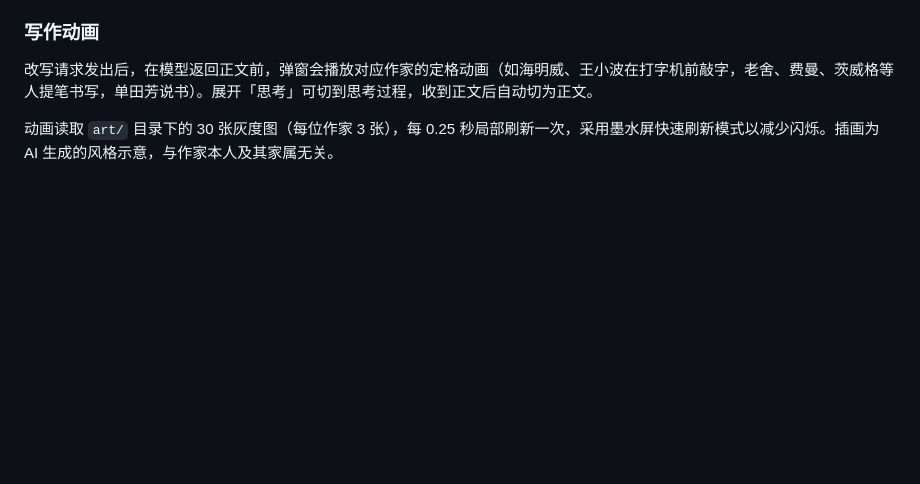
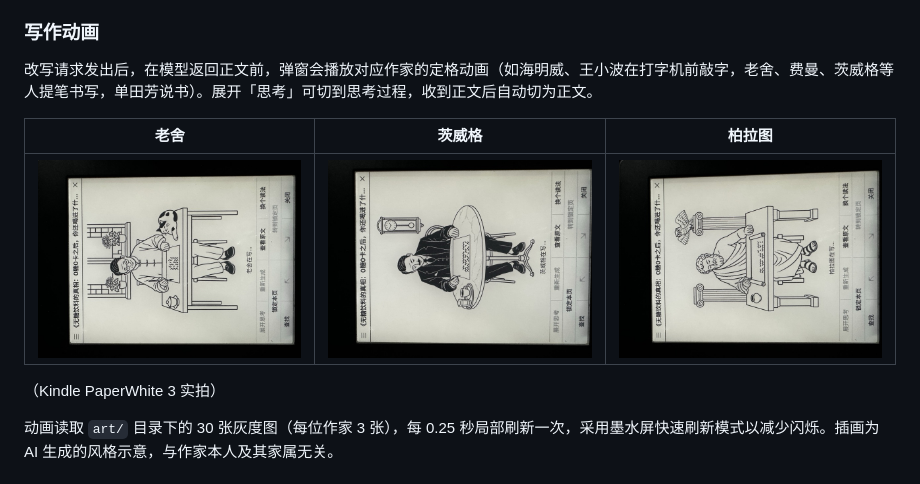
Before and after one commit to kentbot120/kentread, a Markdown page: README.md, the part around the change. Rendered like a GitHub page; pictures changed too: docs/laoshe.jpg (added), docs/plato.jpg (added), docs/zweig.jpg (added); blank space fills up the shorter version.

Commit message:
docs: README 加入写作动画真机照片
Co-Authored-By: Claude Sonnet 5.5 <noreply@anthropic.com>

```diff
--- a/README.md
+++ b/README.md
@@ -67,6 +67,12 @@ KentRead 是一个 KOReader 的 AI 辅助阅读插件。在墨水屏上读长书
 ### 写作动画
 
 改写请求发出后，在模型返回正文前，弹窗会播放对应作家的定格动画（如海明威、王小波在打字机前敲字，老舍、费曼、茨威格等人提笔书写，单田芳说书）。展开「思考」可切到思考过程，收到正文后自动切为正文。
+
+| 老舍 | 茨威格 | 柏拉图 |
+| --- | --- | --- |
+| ![老舍](docs/laoshe.jpg) | ![茨威格](docs/zweig.jpg) | ![柏拉图](docs/plato.jpg) |
+
+（Kindle PaperWhite 3 实拍）
 
 动画读取 `art/` 目录下的 30 张灰度图（每位作家 3 张），每 0.25 秒局部刷新一次，采用墨水屏快速刷新模式以减少闪烁。插画为 AI 生成的风格示意，与作家本人及其家属无关。
 
```
